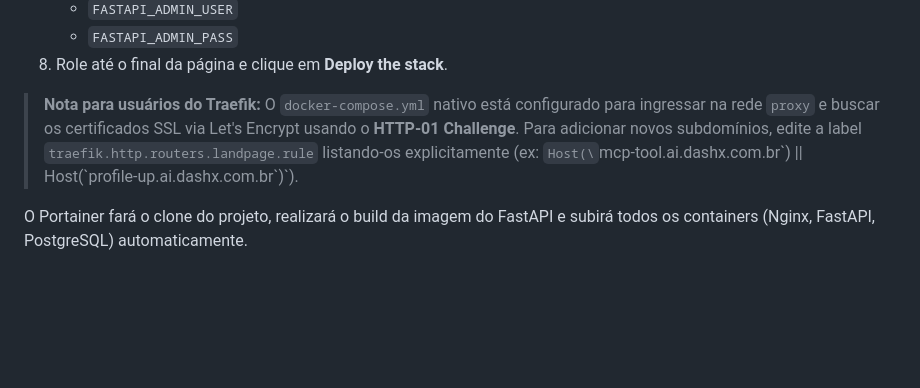
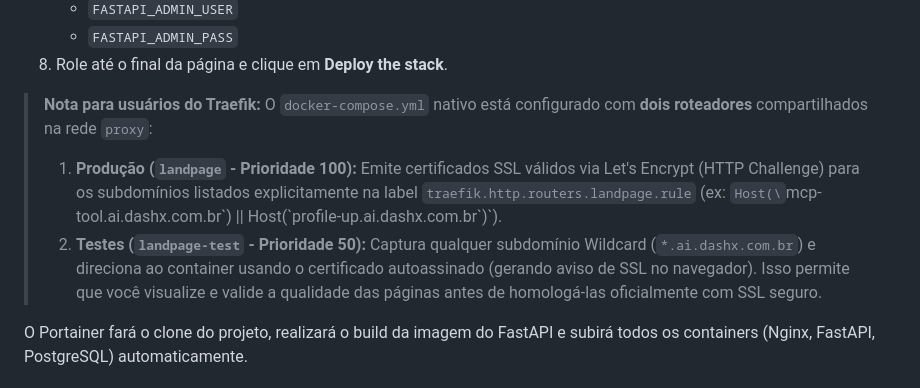
Before and after one commit to FabioGuidotti/landpage-admin, a Markdown page: README.md, the part around the change. Drawn GitHub-style; blank space fills up the shorter version.

Commit message:
Update README.md with two-tier routing workflow documentation

```diff
--- a/README.md
+++ b/README.md
@@ -43,7 +43,9 @@ Certifique-se de que você já possui o [Portainer](https://www.portainer.io/) i
    - `FASTAPI_ADMIN_PASS`
 8. Role até o final da página e clique em **Deploy the stack**.
 
-> **Nota para usuários do Traefik:** O `docker-compose.yml` nativo está configurado para ingressar na rede `proxy` e buscar os certificados SSL via Let's Encrypt usando o **HTTP-01 Challenge**. Para adicionar novos subdomínios, edite a label `traefik.http.routers.landpage.rule` listando-os explicitamente (ex: `Host(\`mcp-tool.ai.dashx.com.br\`) || Host(\`profile-up.ai.dashx.com.br\`)`).
+> **Nota para usuários do Traefik:** O `docker-compose.yml` nativo está configurado com **dois roteadores** compartilhados na rede `proxy`:
+> 1. **Produção (`landpage` - Prioridade 100):** Emite certificados SSL válidos via Let's Encrypt (HTTP Challenge) para os subdomínios listados explicitamente na label `traefik.http.routers.landpage.rule` (ex: `Host(\`mcp-tool.ai.dashx.com.br\`) || Host(\`profile-up.ai.dashx.com.br\`)`).
+> 2. **Testes (`landpage-test` - Prioridade 50):** Captura qualquer subdomínio Wildcard (`*.ai.dashx.com.br`) e direciona ao container usando o certificado autoassinado (gerando aviso de SSL no navegador). Isso permite que você visualize e valide a qualidade das páginas antes de homologá-las oficialmente com SSL seguro.
 
 O Portainer fará o clone do projeto, realizará o build da imagem do FastAPI e subirá todos os containers (Nginx, FastAPI, PostgreSQL) automaticamente.
 
```
